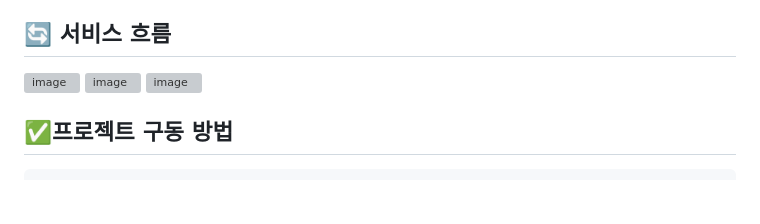
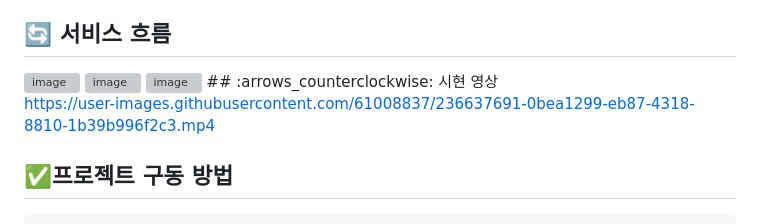
Before and after one commit to jayoung977/usamgyeob, a Markdown page: README.md, the part around the change. Drawn GitHub-style; blank space fills up the shorter version; grey boxes are pictures that could not be loaded.

````diff
--- a/README.md
+++ b/README.md
@@ -40,6 +40,12 @@
 <img width="800" alt="image" src="https://user-images.githubusercontent.com/61008837/227681564-b11c528d-f9c6-4740-a8e5-d5d68718ee13.png">
 <img width="800" alt="image" src="https://user-images.githubusercontent.com/61008837/227681579-0b4730a5-43a9-4dfb-babd-50edd64c65fa.png">
 <img width="800" alt="image" src="https://user-images.githubusercontent.com/61008837/227681589-afb888c6-e02d-46ec-85e0-8495d14221e2.png">
+## :arrows_counterclockwise: 시현 영상
+
+
+https://user-images.githubusercontent.com/61008837/236637691-0bea1299-eb87-4318-8810-1b39b996f2c3.mp4
+
+
 
 ## :white_check_mark:프로젝트 구동 방법
 ```
````
